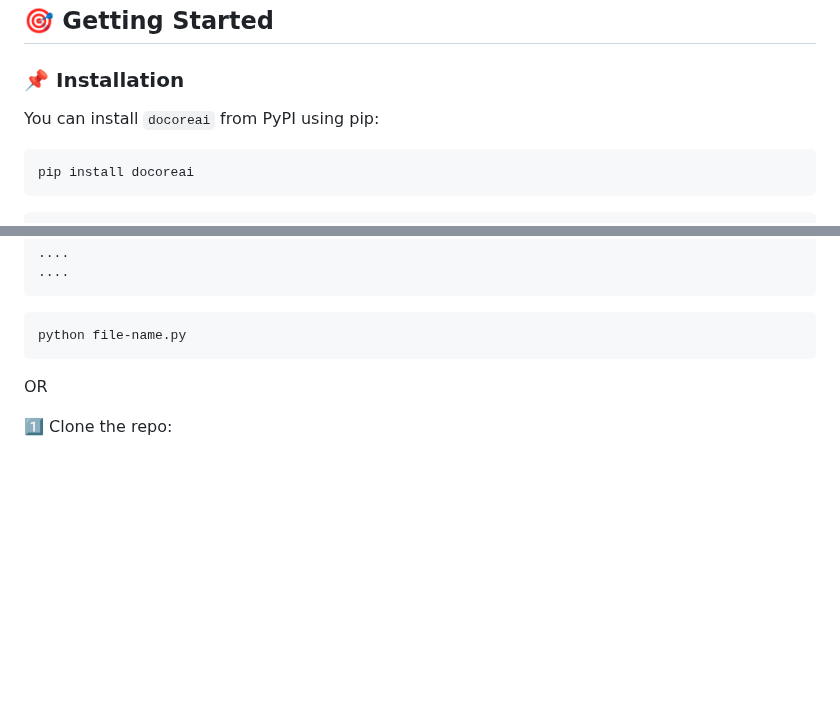
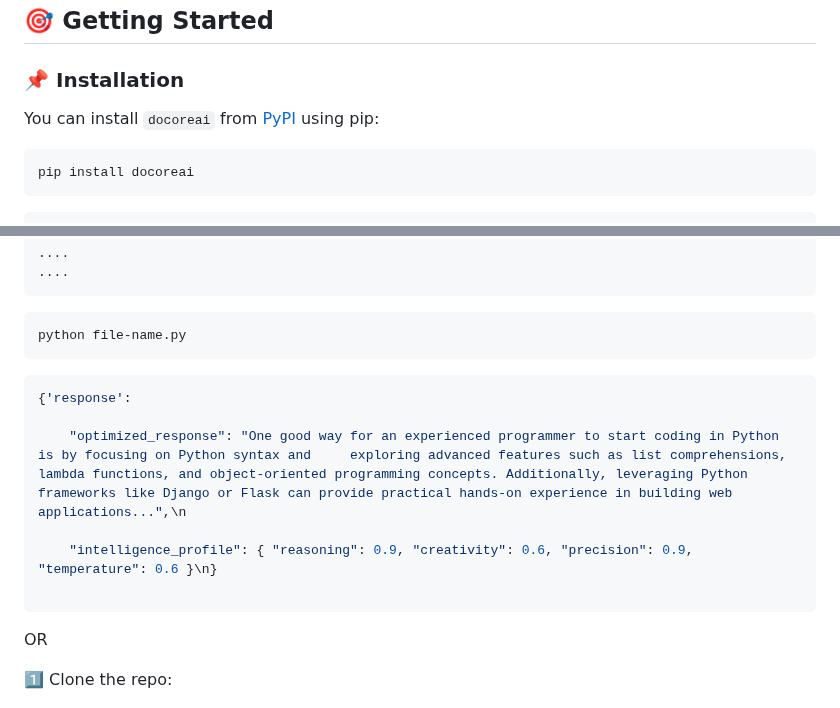
Before and after one commit to SajiJohnMiranda/DoCoreAI, a Markdown page: README.md, 2 parts joined by grey strips. Drawn GitHub-style; blank space fills up the shorter version.

Commit message:
updated readme with single step clarity

````diff
--- a/README.md
+++ b/README.md
@@ -115,7 +115,7 @@ This adaptive approach ensures that LLMs deliver role-specific, optimized respon
 
 ## 🎯 Getting Started
 ### **📌 Installation**
-You can install `docoreai` from PyPI using pip:
+You can install `docoreai` from [PyPI](https://pypi.org/project/docoreai/) using pip:
 
 ```bash
 pip install docoreai
@@ -137,6 +137,14 @@ def main():
 ```
 ```bash
 python file-name.py
+```
+```bash
+{'response':
+
+	"optimized_response": "One good way for an experienced programmer to start coding in Python is by focusing on Python syntax and     exploring advanced features such as list comprehensions, lambda functions, and object-oriented programming concepts. Additionally, leveraging Python frameworks like Django or Flask can provide practical hands-on experience in building web applications...",\n
+
+	"intelligence_profile": { "reasoning": 0.9, "creativity": 0.6, "precision": 0.9, "temperature": 0.6 }\n}
+
 ```
 OR
 
````
